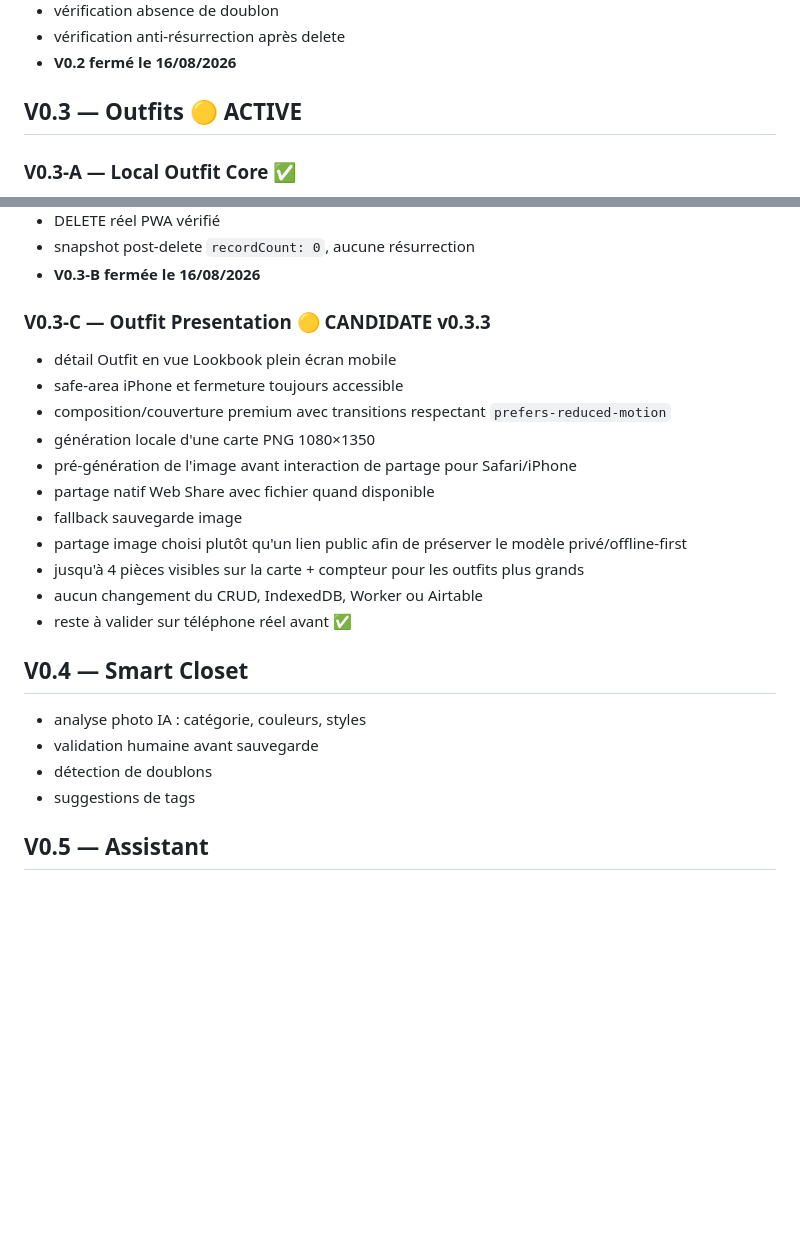
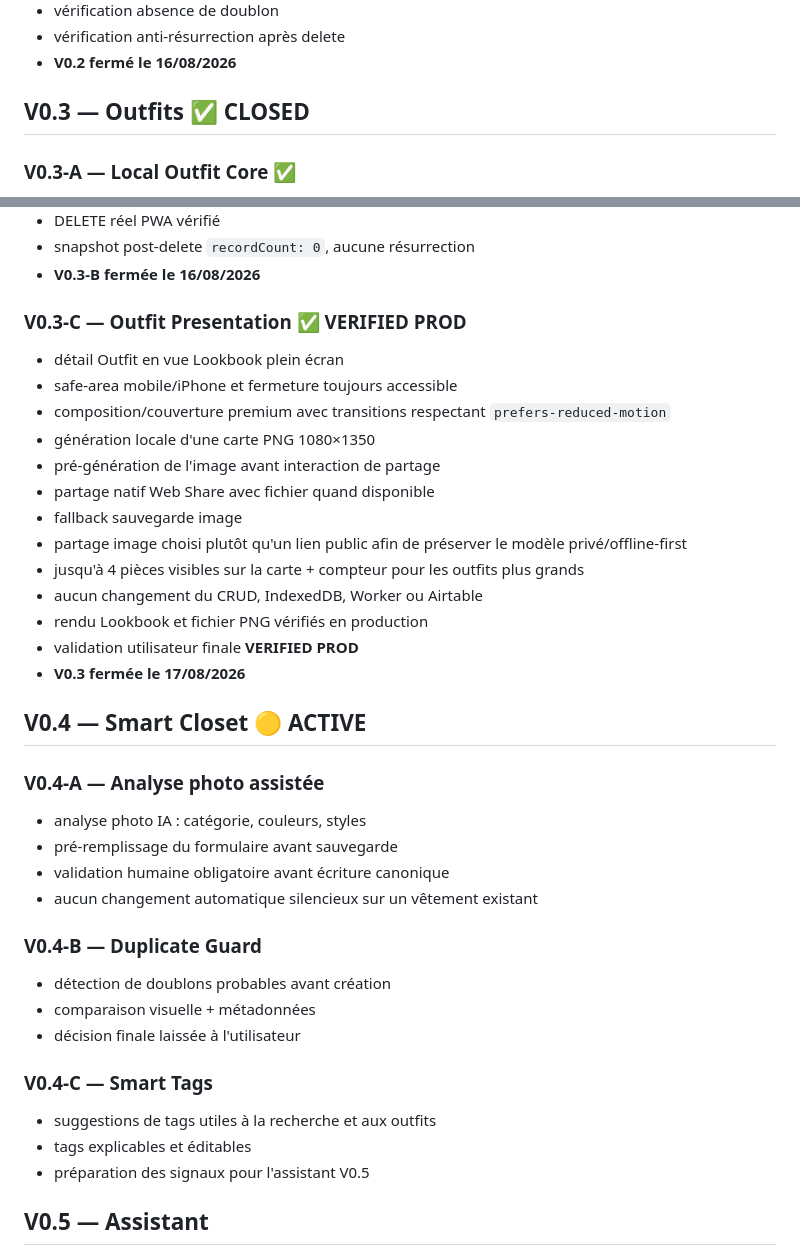
Before and after one commit to shinobione/tran-closet-pwa, a Markdown page: docs/ROADMAP.md, 2 parts joined by grey strips. Rendered like a GitHub page; blank space fills up the shorter version.

Commit message:
Mark V0.3-C verified and open Smart Closet

```diff
--- a/docs/ROADMAP.md
+++ b/docs/ROADMAP.md
@@ -46,7 +46,7 @@
 - vérification anti-résurrection après delete
 - **V0.2 fermé le 16/08/2026**
 
-## V0.3 — Outfits 🟡 ACTIVE
+## V0.3 — Outfits ✅ CLOSED
 
 ### V0.3-A — Local Outfit Core ✅
 - store IndexedDB `outfits`
@@ -90,24 +90,38 @@
 - snapshot post-delete `recordCount: 0`, aucune résurrection
 - **V0.3-B fermée le 16/08/2026**
 
-### V0.3-C — Outfit Presentation 🟡 CANDIDATE v0.3.3
-- détail Outfit en vue Lookbook plein écran mobile
-- safe-area iPhone et fermeture toujours accessible
+### V0.3-C — Outfit Presentation ✅ VERIFIED PROD
+- détail Outfit en vue Lookbook plein écran
+- safe-area mobile/iPhone et fermeture toujours accessible
 - composition/couverture premium avec transitions respectant `prefers-reduced-motion`
 - génération locale d'une carte PNG 1080×1350
-- pré-génération de l'image avant interaction de partage pour Safari/iPhone
+- pré-génération de l'image avant interaction de partage
 - partage natif Web Share avec fichier quand disponible
 - fallback sauvegarde image
 - partage image choisi plutôt qu'un lien public afin de préserver le modèle privé/offline-first
 - jusqu'à 4 pièces visibles sur la carte + compteur pour les outfits plus grands
 - aucun changement du CRUD, IndexedDB, Worker ou Airtable
-- reste à valider sur téléphone réel avant ✅
+- rendu Lookbook et fichier PNG vérifiés en production
+- validation utilisateur finale **VERIFIED PROD**
+- **V0.3 fermée le 17/08/2026**
 
-## V0.4 — Smart Closet
+## V0.4 — Smart Closet 🟡 ACTIVE
+
+### V0.4-A — Analyse photo assistée
 - analyse photo IA : catégorie, couleurs, styles
-- validation humaine avant sauvegarde
-- détection de doublons
-- suggestions de tags
+- pré-remplissage du formulaire avant sauvegarde
+- validation humaine obligatoire avant écriture canonique
+- aucun changement automatique silencieux sur un vêtement existant
+
+### V0.4-B — Duplicate Guard
+- détection de doublons probables avant création
+- comparaison visuelle + métadonnées
+- décision finale laissée à l'utilisateur
+
+### V0.4-C — Smart Tags
+- suggestions de tags utiles à la recherche et aux outfits
+- tags explicables et éditables
+- préparation des signaux pour l'assistant V0.5
 
 ## V0.5 — Assistant
 - “Hôm nay mặc gì?”
```
